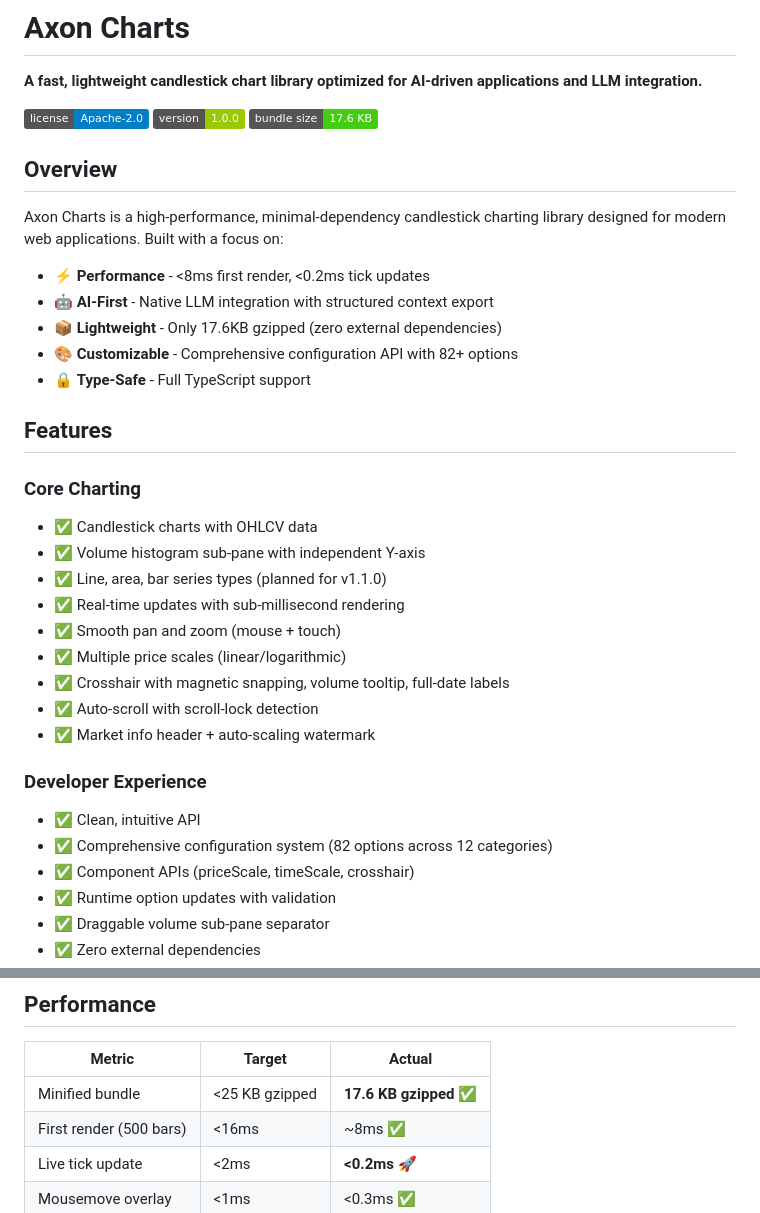
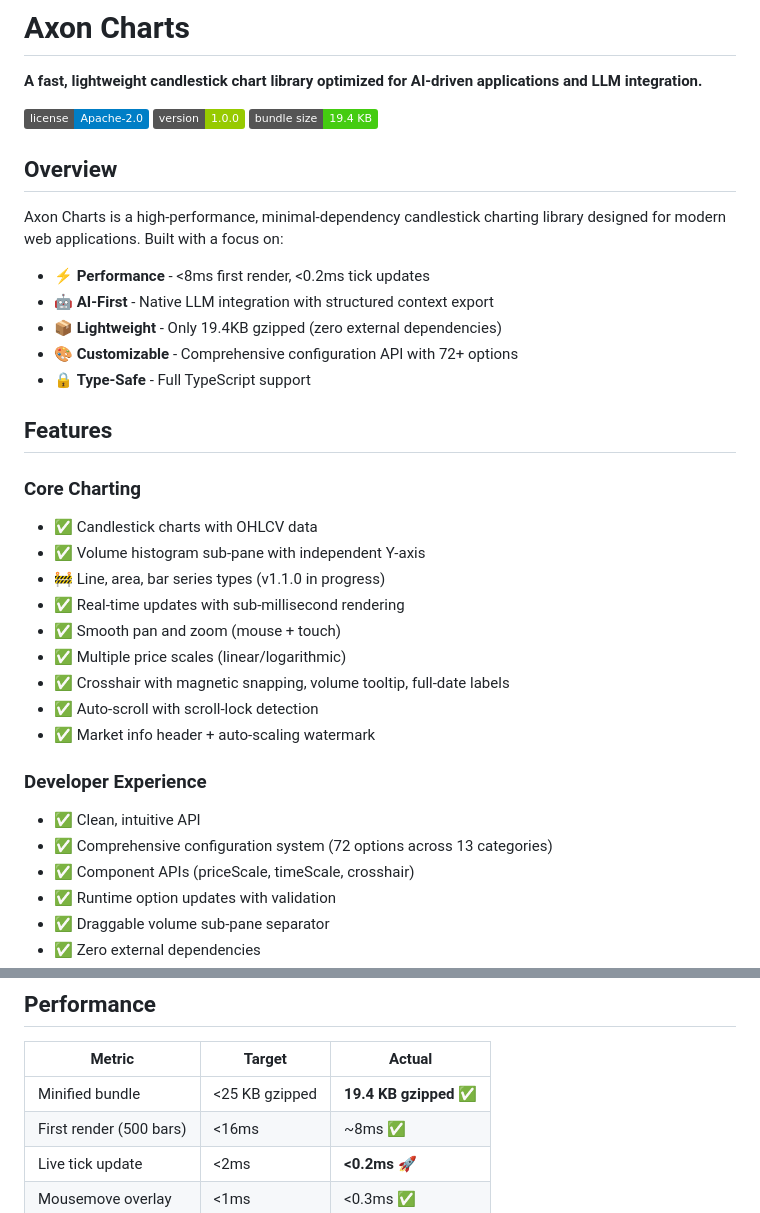
Before and after one commit to AxonWatch/axon-charts, a Markdown page: README.md, 2 parts joined by grey strips. Drawn GitHub-style; badges without logos.

```diff
--- a/README.md
+++ b/README.md
@@ -4,7 +4,7 @@
 
 [![License](https://img.shields.io/badge/license-Apache--2.0-blue.svg)](LICENSE)
 [![Version](https://img.shields.io/badge/version-1.0.0-green.svg)](package.json)
-[![Bundle Size](https://img.shields.io/badge/bundle%20size-17.6%20KB-brightgreen.svg)](dist/chart.js)
+[![Bundle Size](https://img.shields.io/badge/bundle%20size-19.4%20KB-brightgreen.svg)](dist/chart.js)
 
 ## Overview
 
@@ -12,8 +12,8 @@ Axon Charts is a high-performance, minimal-dependency candlestick charting libra
 
 - ⚡ **Performance** - <8ms first render, <0.2ms tick updates
 - 🤖 **AI-First** - Native LLM integration with structured context export
-- 📦 **Lightweight** - Only 17.6KB gzipped (zero external dependencies)
-- 🎨 **Customizable** - Comprehensive configuration API with 82+ options
+- 📦 **Lightweight** - Only 19.4KB gzipped (zero external dependencies)
+- 🎨 **Customizable** - Comprehensive configuration API with 72+ options
 - 🔒 **Type-Safe** - Full TypeScript support
 
 ## Features
@@ -21,7 +21,7 @@ Axon Charts is a high-performance, minimal-dependency candlestick charting libra
 ### Core Charting
 - ✅ Candlestick charts with OHLCV data
 - ✅ Volume histogram sub-pane with independent Y-axis
-- ✅ Line, area, bar series types (planned for v1.1.0)
+- 🚧 Line, area, bar series types (v1.1.0 in progress)
 - ✅ Real-time updates with sub-millisecond rendering
 - ✅ Smooth pan and zoom (mouse + touch)
 - ✅ Multiple price scales (linear/logarithmic)
@@ -31,7 +31,7 @@ Axon Charts is a high-performance, minimal-dependency candlestick charting libra
 
 ### Developer Experience
 - ✅ Clean, intuitive API
-- ✅ Comprehensive configuration system (82 options across 12 categories)
+- ✅ Comprehensive configuration system (72 options across 13 categories)
 - ✅ Component APIs (priceScale, timeScale, crosshair)
 - ✅ Runtime option updates with validation
 - ✅ Draggable volume sub-pane separator
@@ -175,7 +175,7 @@ interface Bar {
 
 | Metric | Target | Actual |
 |--------|--------|--------|
-| Minified bundle | <25 KB gzipped | **17.6 KB gzipped** ✅ |
+| Minified bundle | <25 KB gzipped | **19.4 KB gzipped** ✅ |
 | First render (500 bars) | <16ms | ~8ms ✅ |
 | Live tick update | <2ms | **<0.2ms** 🚀 |
 | Mousemove overlay | <1ms | <0.3ms ✅ |
```
